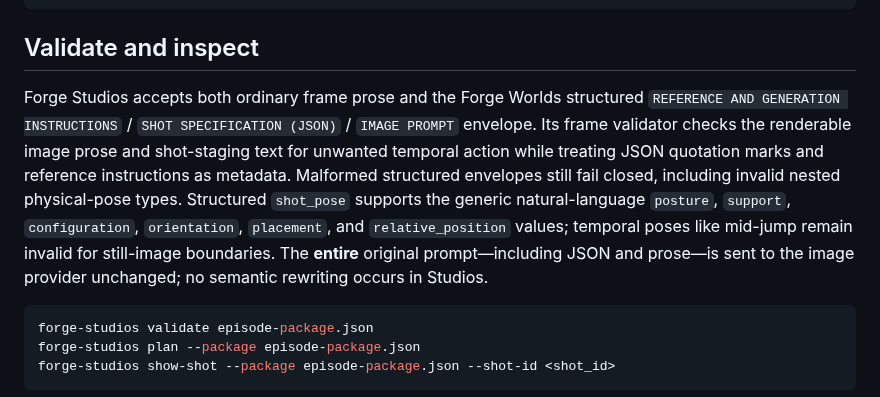
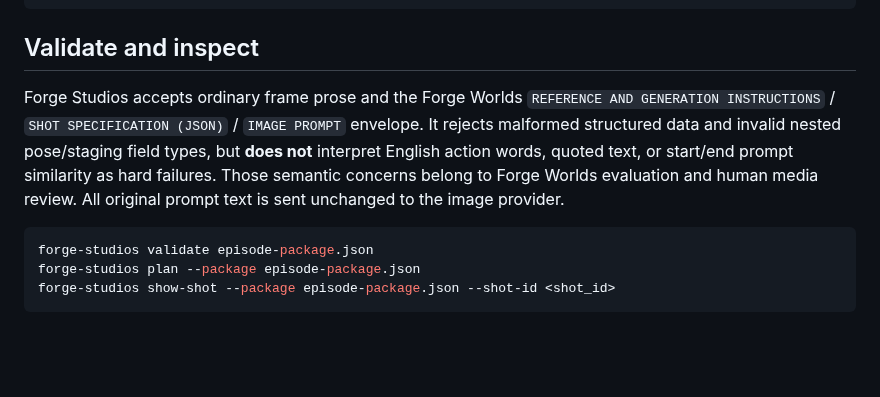
Before and after one commit to AgenticForge-Labs/forge-studios, a Markdown page: README.md, the part around the change. Drawn GitHub-style; blank space fills up the shorter version.

Commit message:
Document strict structural validation and semantic evaluation ownership

````diff
--- a/README.md
+++ b/README.md
@@ -65,16 +65,13 @@ python -m pip install -e '.[full,dev]'
 
 ## Validate and inspect
 
-Forge Studios accepts both ordinary frame prose and the Forge Worlds structured
+Forge Studios accepts ordinary frame prose and the Forge Worlds
 `REFERENCE AND GENERATION INSTRUCTIONS` / `SHOT SPECIFICATION (JSON)` /
-`IMAGE PROMPT` envelope. Its frame validator checks the renderable image prose
-and shot-staging text for unwanted temporal action while treating JSON quotation
-marks and reference instructions as metadata. Malformed structured envelopes still
-fail closed, including invalid nested physical-pose types. Structured `shot_pose`
-supports the generic natural-language `posture`, `support`, `configuration`,
-`orientation`, `placement`, and `relative_position` values; temporal
-poses like mid-jump remain invalid for still-image boundaries. The **entire** original prompt—including JSON and prose—is sent to the
-image provider unchanged; no semantic rewriting occurs in Studios.
+`IMAGE PROMPT` envelope. It rejects malformed structured data and invalid
+nested pose/staging field types, but **does not** interpret English action
+words, quoted text, or start/end prompt similarity as hard failures. Those
+semantic concerns belong to Forge Worlds evaluation and human media review.
+All original prompt text is sent unchanged to the image provider.
 
 
 ```bash
````
